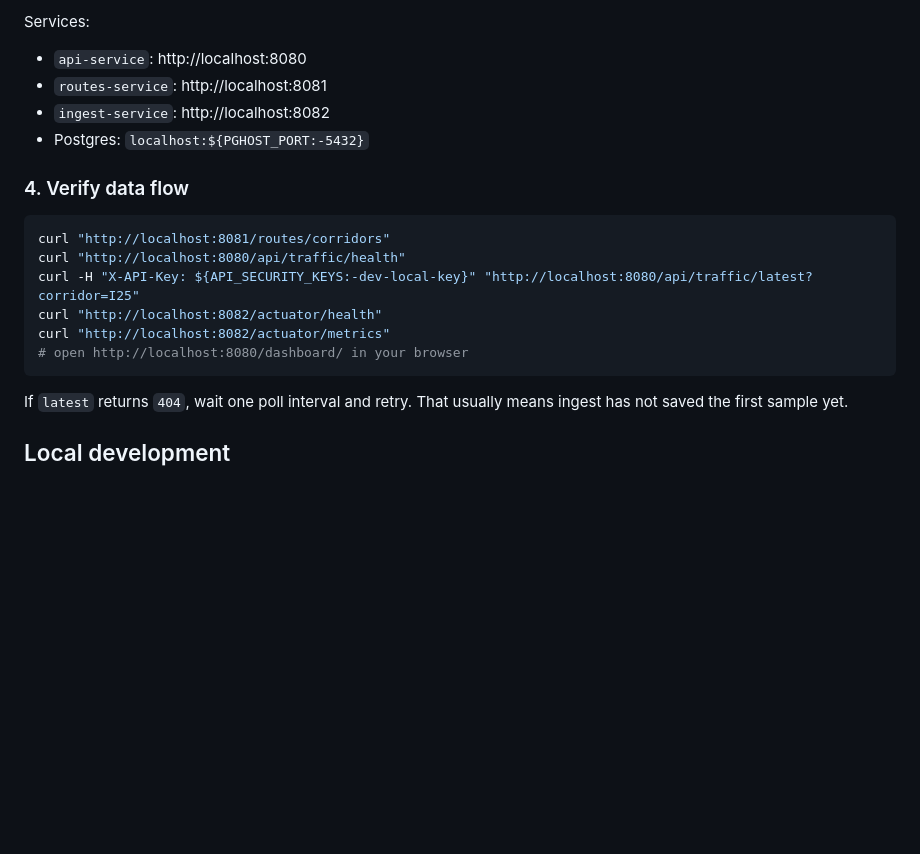
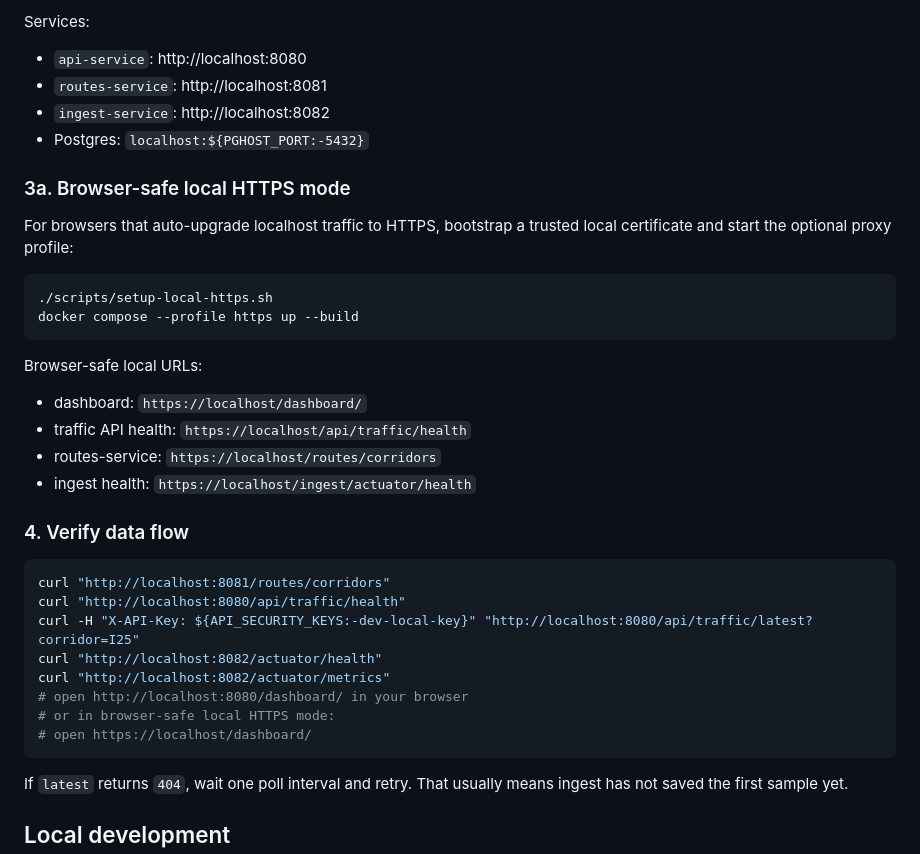
Before and after one commit to brentjColoS/ColoradoTrafficTracker, a Markdown page: README.md, the part around the change. Drawn GitHub-style; blank space fills up the shorter version.

Commit message:
docs(dev): document browser-safe local https mode

````diff
--- a/README.md
+++ b/README.md
@@ -125,6 +125,21 @@ Services:
 - `ingest-service`: http://localhost:8082
 - Postgres: `localhost:${PGHOST_PORT:-5432}`
 
+### 3a. Browser-safe local HTTPS mode
+
+For browsers that auto-upgrade localhost traffic to HTTPS, bootstrap a trusted local certificate and start the optional proxy profile:
+
+```bash
+./scripts/setup-local-https.sh
+docker compose --profile https up --build
+```
+
+Browser-safe local URLs:
+- dashboard: `https://localhost/dashboard/`
+- traffic API health: `https://localhost/api/traffic/health`
+- routes-service: `https://localhost/routes/corridors`
+- ingest health: `https://localhost/ingest/actuator/health`
+
 ### 4. Verify data flow
 
 ```bash
@@ -134,6 +149,8 @@ curl -H "X-API-Key: ${API_SECURITY_KEYS:-dev-local-key}" "http://localhost:8080/
 curl "http://localhost:8082/actuator/health"
 curl "http://localhost:8082/actuator/metrics"
 # open http://localhost:8080/dashboard/ in your browser
+# or in browser-safe local HTTPS mode:
+# open https://localhost/dashboard/
 ```
 
 If `latest` returns `404`, wait one poll interval and retry. That usually means ingest has not saved the first sample yet.
````
